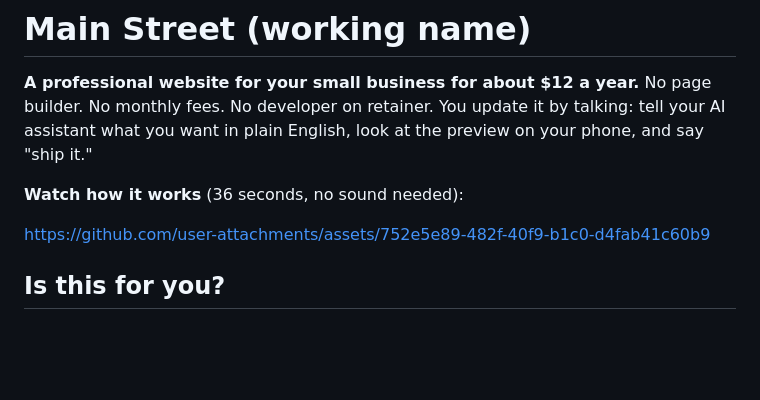
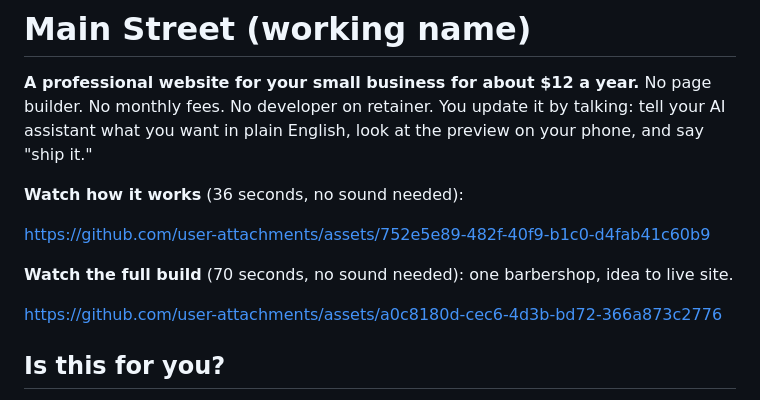
Before and after one commit to Zer0Cool79/main-street, a Markdown page: README.md, the part around the change. Drawn GitHub-style; blank space fills up the shorter version.

Commit message:
Embed end-to-end build video in README

```diff
--- a/README.md
+++ b/README.md
@@ -5,6 +5,10 @@
 **Watch how it works** (36 seconds, no sound needed):
 
 https://github.com/user-attachments/assets/752e5e89-482f-40f9-b1c0-d4fab41c60b9
+
+**Watch the full build** (70 seconds, no sound needed): one barbershop, idea to live site.
+
+https://github.com/user-attachments/assets/a0c8180d-cec6-4d3b-bd72-366a873c2776
 
 ## Is this for you?
 
```
